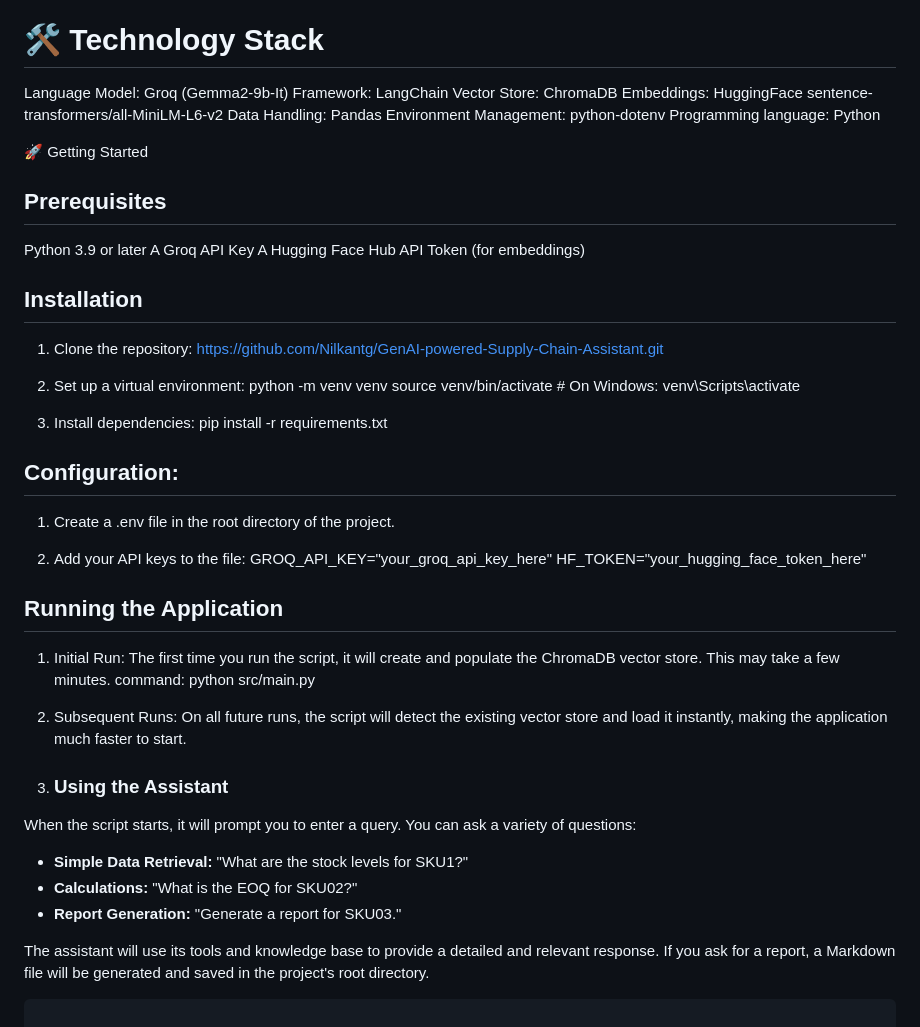
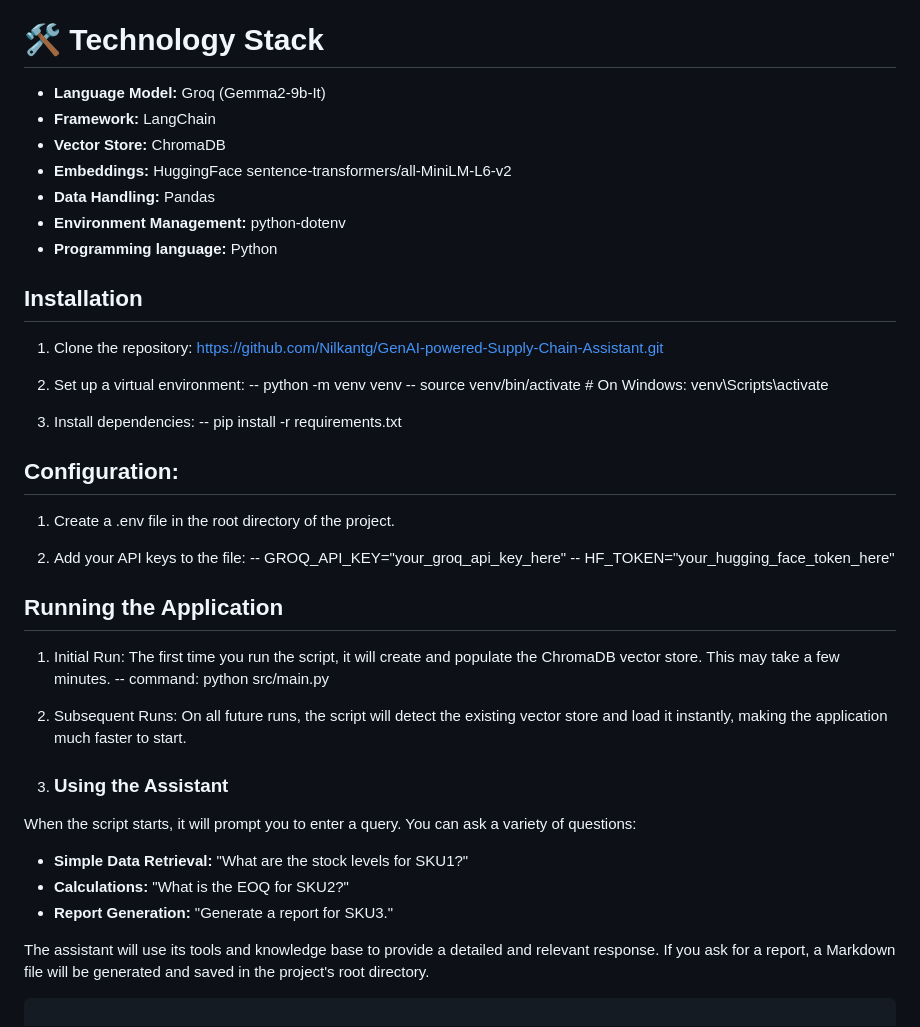
Before and after one commit to Nilkantg/GenAI-powered-Supply-Chain-Assistant, a Markdown page: README.md, the part around the change. GitHub-like rendering.

Commit message:
README v4

```diff
--- a/README.md
+++ b/README.md
@@ -20,42 +20,36 @@ Persistent Vector Store: The system uses a ChromaDB vector store that is saved t
 Modular and Extensible: The project's structure is organized into separate components (data loaders, embeddings, tools, models), making it easy to add new features or integrate different models.
 
 # 🛠️ Technology Stack
-Language Model: Groq (Gemma2-9b-It)
-Framework: LangChain
-Vector Store: ChromaDB
-Embeddings: HuggingFace sentence-transformers/all-MiniLM-L6-v2
-Data Handling: Pandas
-Environment Management: python-dotenv
-Programming language: Python
-
-🚀 Getting Started
-## Prerequisites
-Python 3.9 or later
-A Groq API Key
-A Hugging Face Hub API Token (for embeddings)
+- **Language Model:** Groq (Gemma2-9b-It)
+- **Framework:** LangChain
+- **Vector Store:** ChromaDB
+- **Embeddings:** HuggingFace sentence-transformers/all-MiniLM-L6-v2
+- **Data Handling:** Pandas
+- **Environment Management:** python-dotenv
+- **Programming language:** Python
 
 ## Installation
 1) Clone the repository:
 https://github.com/Nilkantg/GenAI-powered-Supply-Chain-Assistant.git
 
 2) Set up a virtual environment:
-python -m venv venv
-source venv/bin/activate  # On Windows: venv\Scripts\activate
+-- python -m venv venv
+-- source venv/bin/activate  # On Windows: venv\Scripts\activate
 
 3) Install dependencies:
-pip install -r requirements.txt
+-- pip install -r requirements.txt
 
 ## Configuration:
 1) Create a .env file in the root directory of the project.
 
 2) Add your API keys to the file:
-GROQ_API_KEY="your_groq_api_key_here"
-HF_TOKEN="your_hugging_face_token_here"
+-- GROQ_API_KEY="your_groq_api_key_here"
+-- HF_TOKEN="your_hugging_face_token_here"
 
 ## Running the Application
 1) Initial Run:
 The first time you run the script, it will create and populate the ChromaDB vector store. This may take a few minutes.
-command: python src/main.py
+-- command: python src/main.py
 
 2) Subsequent Runs:
 On all future runs, the script will detect the existing vector store and load it instantly, making the application much faster to start.
@@ -64,8 +58,8 @@ On all future runs, the script will detect the existing vector store and load it
 
 When the script starts, it will prompt you to enter a query. You can ask a variety of questions:
 - **Simple Data Retrieval:** "What are the stock levels for SKU1?"
-- **Calculations:** "What is the EOQ for SKU02?"
-- **Report Generation:** "Generate a report for SKU03."
+- **Calculations:** "What is the EOQ for SKU2?"
+- **Report Generation:** "Generate a report for SKU3."
 
 The assistant will use its tools and knowledge base to provide a detailed and relevant response. If you ask for a report, a Markdown file will be generated and saved in the project's root directory.
 
```
